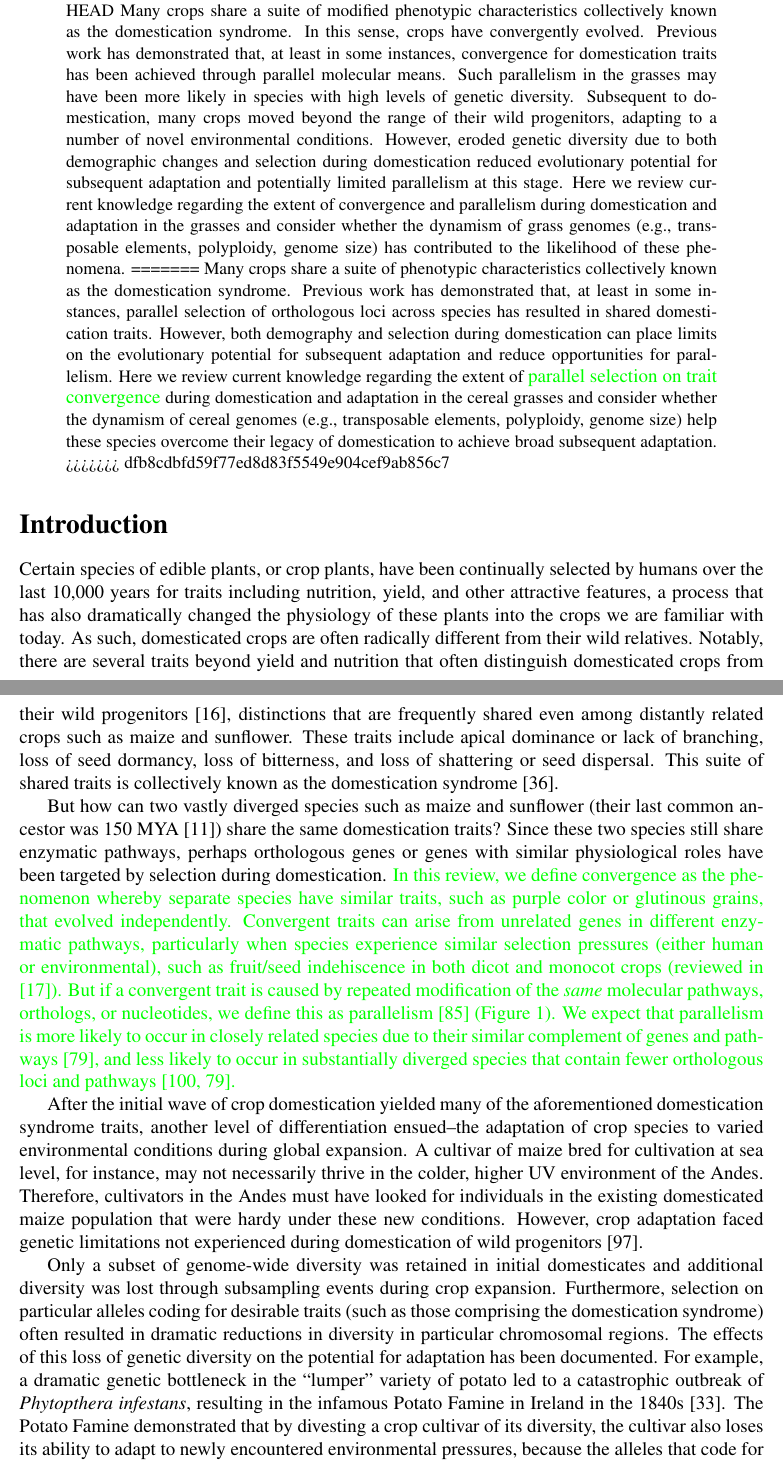
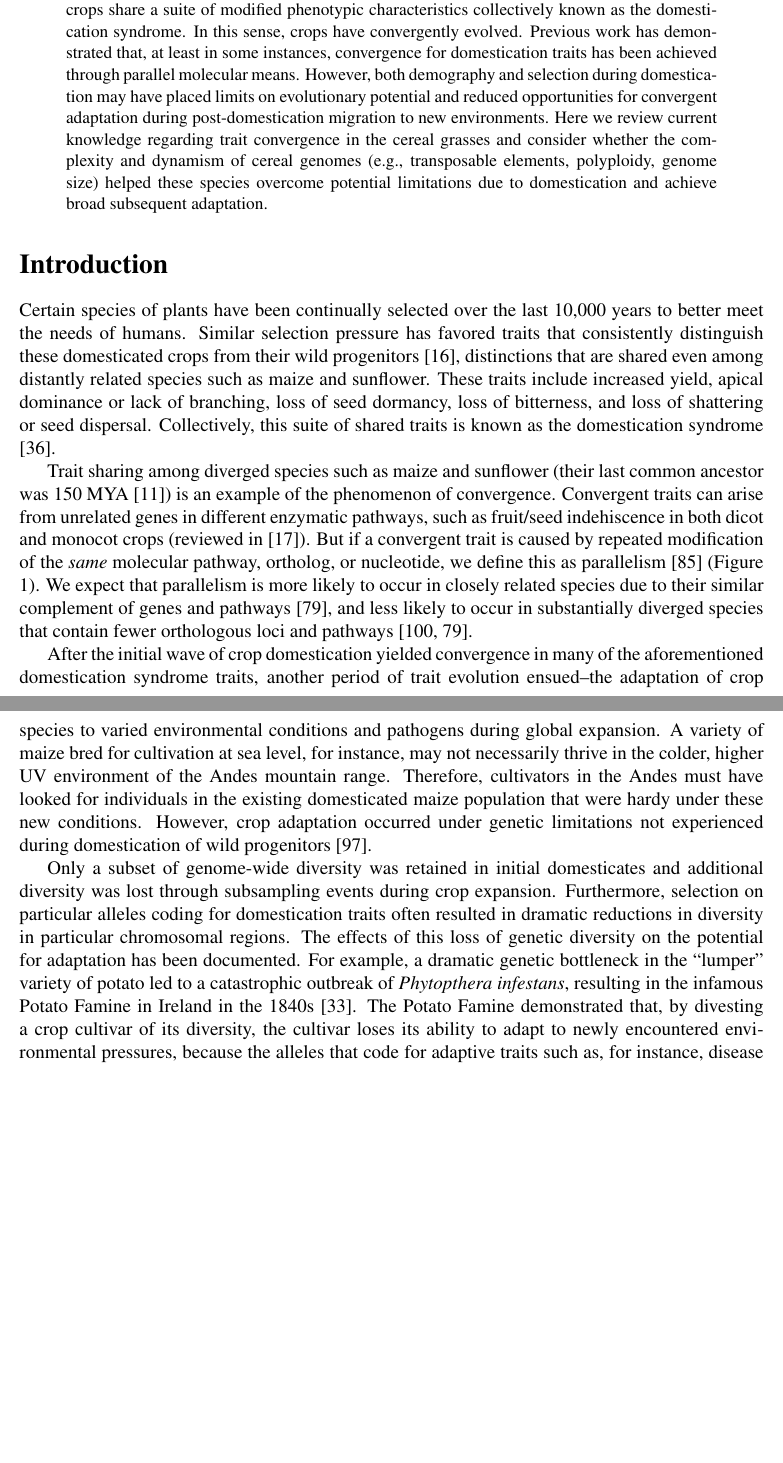
Before and after one commit to HuffordLab/Convergence_Domestication, a LaTeX paper (convergence.tex): two parts of pages 1 and 2 of 22, joined at a grey line, cut so that both start at the same text, the shorter picture padded with empty space. Compiled offline with pdfLaTeX.

Commit message:
edits through introduction

```diff
--- a/convergence.tex
+++ b/convergence.tex
@@ -41,44 +41,32 @@
 
 \begin{abstract}
 The selection of desirable traits in crops during domestication has been well studied.
-<<<<<<< HEAD
 Many crops share a suite of modified phenotypic characteristics collectively known as the domestication syndrome.
 In this sense, crops have convergently evolved.
 Previous work has demonstrated that, at least in some instances, convergence for domestication traits has been achieved through parallel molecular means.
-Such parallelism in the grasses may have been more likely in species with high levels of genetic diversity.
-Subsequent to domestication, many crops moved beyond the range of their wild progenitors, adapting to a number of novel environmental conditions.
-However, eroded genetic diversity due to both demographic changes and selection during domestication reduced evolutionary potential for subsequent adaptation and potentially limited parallelism at this stage.
-Here we review current knowledge regarding the extent of convergence and parallelism during domestication and adaptation in the grasses and consider whether the dynamism of grass genomes (e.g., transposable elements, polyploidy, genome size) has contributed to the likelihood of these phenomena.
-=======
-Many crops share a suite of phenotypic characteristics collectively known as the domestication syndrome.
-Previous work has demonstrated that, at least in some instances, parallel selection of orthologous loci across species has resulted in shared domestication traits.
-However, both demography and selection during domestication can place limits on the evolutionary potential for subsequent adaptation and reduce opportunities for parallelism.
-Here we review current knowledge regarding the extent of \mw{parallel selection on trait convergence} during domestication and adaptation in the cereal grasses and consider whether the dynamism of cereal genomes (e.g., transposable elements, polyploidy, genome size) help these species overcome their legacy of domestication to achieve broad subsequent adaptation.
->>>>>>> dfb8cdbfd59f77ed8d83f5549e904cef9ab856c7
+However, both demography and selection during domestication may have placed limits on evolutionary potential and reduced opportunities for convergent adaptation during post-domestication migration to new environments.
+Here we review current knowledge regarding trait convergence in the cereal grasses and consider whether the complexity and dynamism of cereal genomes (e.g., transposable elements, polyploidy, genome size) helped these species overcome potential limitations due to domestication and achieve broad subsequent adaptation.
 \end{abstract}
 
 \section*{Introduction}
-Certain species of edible plants, or crop plants, have been continually selected by humans over the last 10,000 years for traits including nutrition, yield, and other attractive features, a process that has also dramatically changed the physiology of these plants into the crops we are familiar with today.
-As such, domesticated crops are often radically different from their wild relatives.
-Notably, there are several traits beyond yield and nutrition that often distinguish domesticated crops from their wild progenitors \citep{Doebley2006}, distinctions that are frequently shared even among distantly related crops such as maize and sunflower.
-These traits include apical dominance or lack of branching, loss of seed dormancy, loss of bitterness, and loss of shattering or seed dispersal.
-This suite of shared traits is collectively known as the domestication syndrome \citep{Hammer1984}.
+Certain species of plants have been continually selected over the last 10,000 years to better meet the needs of humans.
+Similar selection pressure has favored traits that consistently distinguish these domesticated crops from their wild progenitors \citep{Doebley2006}, distinctions that are shared even among distantly related species such as maize and sunflower.
+These traits include increased yield, apical dominance or lack of branching, loss of seed dormancy, loss of bitterness, and loss of shattering or seed dispersal.
+Collectively, this suite of shared traits is known as the domestication syndrome \citep{Hammer1984}.
 
-But how can two vastly diverged species such as maize and sunflower  (their last common ancestor was 150 MYA \citep{Chang2004}) share the same domestication traits?
-Since these two species still share enzymatic pathways, perhaps orthologous genes or genes with similar physiological roles have been targeted by selection during domestication.
-\mw{In this review, we define convergence as the phenomenon whereby separate species have similar traits, such as purple color or glutinous grains, that evolved independently.
-Convergent traits can arise from unrelated genes in different enzymatic pathways, particularly when species experience similar selection pressures (either human or environmental), such as fruit/seed indehiscence in both dicot and monocot crops (reviewed in \citep{Dong2015}).
-But if a convergent trait is caused by repeated modification of the \emph{same} molecular pathways, orthologs, or nucleotides, we define this as parallelism \citep{Rosenblum2014} (Figure \ref{fig:convergence}).
-We expect that parallelism is more likely to occur in closely related species due to their similar complement of genes and pathways \citep{Pickersgill2018}, and less likely to occur in substantially diverged species that contain fewer orthologous loci and pathways \citep{Washburn2016, Pickersgill2018}.}
+Trait sharing among diverged species such as maize and sunflower (their last common ancestor was 150 MYA \citep{Chang2004}) is an example of the phenomenon of convergence.
+Convergent traits can arise from unrelated genes in different enzymatic pathways, such as fruit/seed indehiscence in both dicot and monocot crops (reviewed in \citep{Dong2015}).
+But if a convergent trait is caused by repeated modification of the \emph{same} molecular pathway, ortholog, or nucleotide, we define this as parallelism \citep{Rosenblum2014} (Figure \ref{fig:convergence}).
+We expect that parallelism is more likely to occur in closely related species due to their similar complement of genes and pathways \citep{Pickersgill2018}, and less likely to occur in substantially diverged species that contain fewer orthologous loci and pathways \citep{Washburn2016, Pickersgill2018}.
 
-After the initial wave of crop domestication yielded many of the aforementioned domestication syndrome traits, another level of differentiation ensued--the adaptation of crop species to varied environmental conditions during global expansion.
-A cultivar of maize bred for cultivation at sea level, for instance, may not necessarily thrive in the colder, higher UV environment of the Andes.
+After the initial wave of crop domestication yielded convergence in many of the aforementioned domestication syndrome traits, another period of trait evolution ensued--the adaptation of crop species to varied environmental conditions and pathogens during global expansion.
+A variety of maize bred for cultivation at sea level, for instance, may not necessarily thrive in the colder, higher UV environment of the Andes mountain range.
 Therefore, cultivators in the Andes must have looked for individuals in the existing domesticated maize population that were hardy under these new conditions.
-However, crop adaptation faced genetic limitations not experienced during domestication of wild progenitors \citep{Wang2017}.
+However, crop adaptation occurred under genetic limitations not experienced during domestication of wild progenitors \citep{Wang2017}.
 
 Only a subset of genome-wide diversity was retained in initial domesticates and additional diversity was lost through subsampling events during crop expansion.
-Furthermore, selection on particular alleles coding for desirable traits (such as those comprising the domestication syndrome) often resulted in dramatic reductions in diversity in particular chromosomal regions.
+Furthermore, selection on particular alleles coding for domestication traits often resulted in dramatic reductions in diversity in particular chromosomal regions.
 The effects of this loss of genetic diversity on the potential for adaptation has been documented.
 For example, a dramatic genetic bottleneck in the ``lumper" variety of potato led to a catastrophic outbreak of \emph{Phytopthera infestans}, resulting in the infamous Potato Famine in Ireland in the 1840s \citep{Goodwin1994}.
-The Potato Famine demonstrated that by divesting a crop cultivar of its diversity, the cultivar also loses its ability to adapt to newly encountered environmental pressures, because the alleles that code for adaptive traits such as, for instance, disease resistance are lost.
+The Potato Famine demonstrated that, by divesting a crop cultivar of its diversity, the cultivar loses its ability to adapt to newly encountered environmental pressures, because the alleles that code for adaptive traits such as, for instance, disease resistance are lost.
 
```
Also changed, not shown: .texpadtmp/convergence.bbl, convergence.pdf, parallel_adaptation.pdf, convergence.tex (9 more changed lines), 5 other files.
